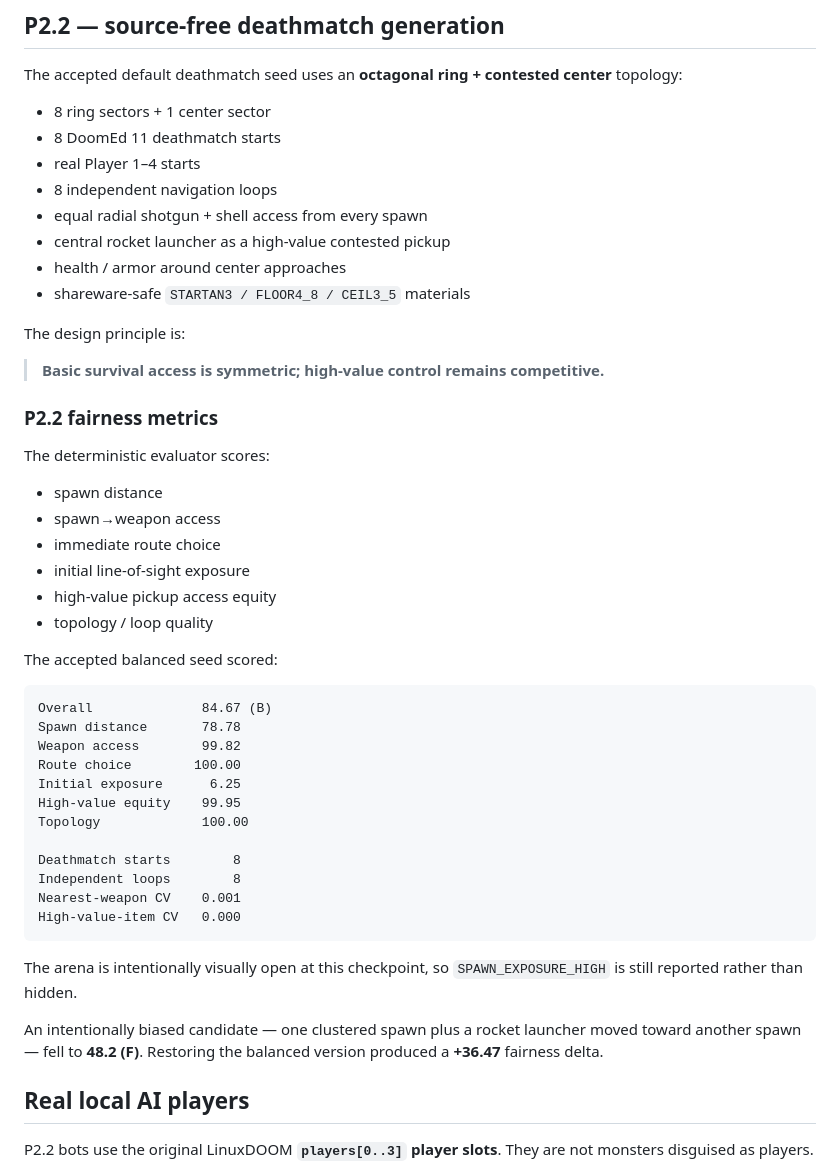
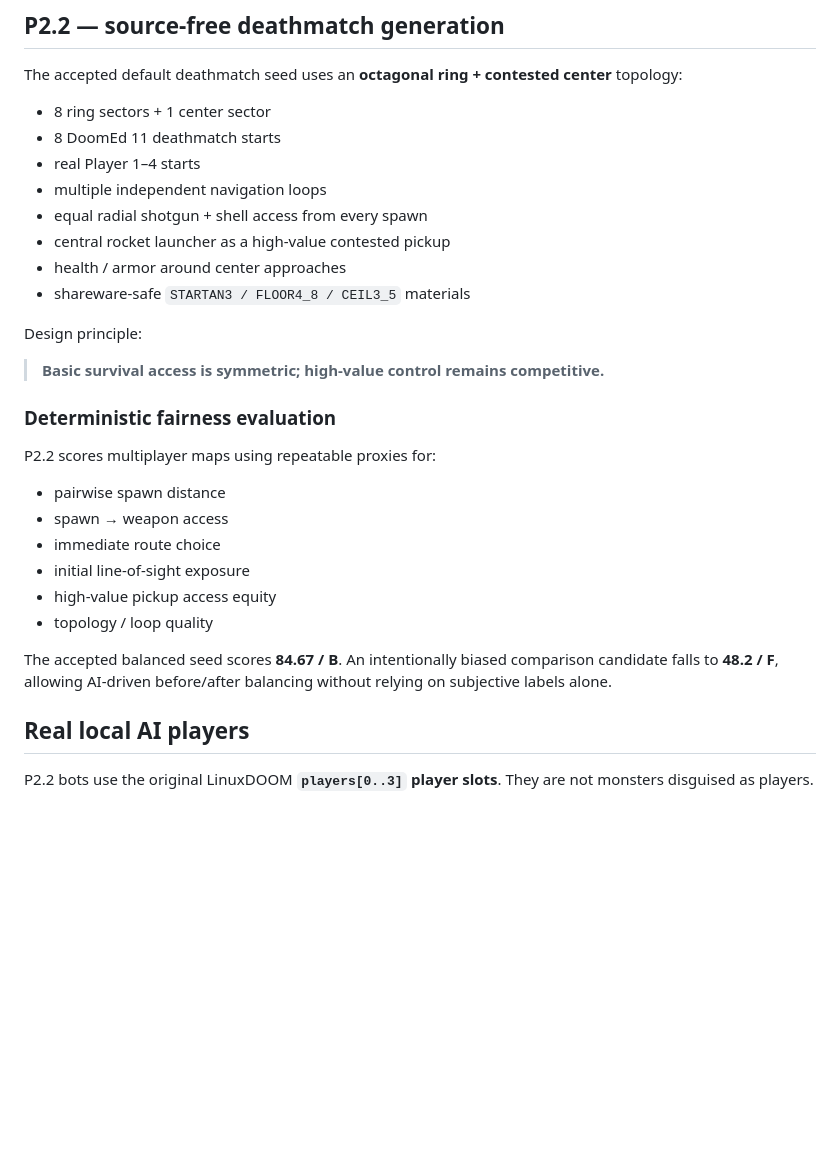
Before and after one commit to pavy23/web-doom, a Markdown page: README.md, the part around one of its changes. Drawn GitHub-style; blank space fills up the shorter version.

````diff
--- a/README.md
+++ b/README.md
@@ -70,47 +69,28 @@ The accepted default deathmatch seed uses an **octagonal ring + contested center
 - 8 ring sectors + 1 center sector
 - 8 DoomEd 11 deathmatch starts
 - real Player 1–4 starts
-- 8 independent navigation loops
+- multiple independent navigation loops
 - equal radial shotgun + shell access from every spawn
 - central rocket launcher as a high-value contested pickup
 - health / armor around center approaches
 - shareware-safe `STARTAN3 / FLOOR4_8 / CEIL3_5` materials
 
-The design principle is:
+Design principle:
 
 > **Basic survival access is symmetric; high-value control remains competitive.**
 
-### P2.2 fairness metrics
+### Deterministic fairness evaluation
 
-The deterministic evaluator scores:
+P2.2 scores multiplayer maps using repeatable proxies for:
 
-- spawn distance
-- spawn→weapon access
+- pairwise spawn distance
+- spawn → weapon access
 - immediate route choice
 - initial line-of-sight exposure
 - high-value pickup access equity
 - topology / loop quality
 
-The accepted balanced seed scored:
-
-```text
-Overall              84.67 (B)
-Spawn distance       78.78
-Weapon access        99.82
-Route choice        100.00
-Initial exposure      6.25
-High-value equity    99.95
-Topology             100.00
-
-Deathmatch starts        8
-Independent loops        8
-Nearest-weapon CV    0.001
-High-value-item CV   0.000
-```
-
-The arena is intentionally visually open at this checkpoint, so `SPAWN_EXPOSURE_HIGH` is still reported rather than hidden.
-
-An intentionally biased candidate — one clustered spawn plus a rocket launcher moved toward another spawn — fell to **48.2 (F)**. Restoring the balanced version produced a **+36.47** fairness delta.
+The accepted balanced seed scores **84.67 / B**. An intentionally biased comparison candidate falls to **48.2 / F**, allowing AI-driven before/after balancing without relying on subjective labels alone.
 
 ## Real local AI players
 
````
Also changed, not shown: other parts of README.md (+97 -95 lines).
